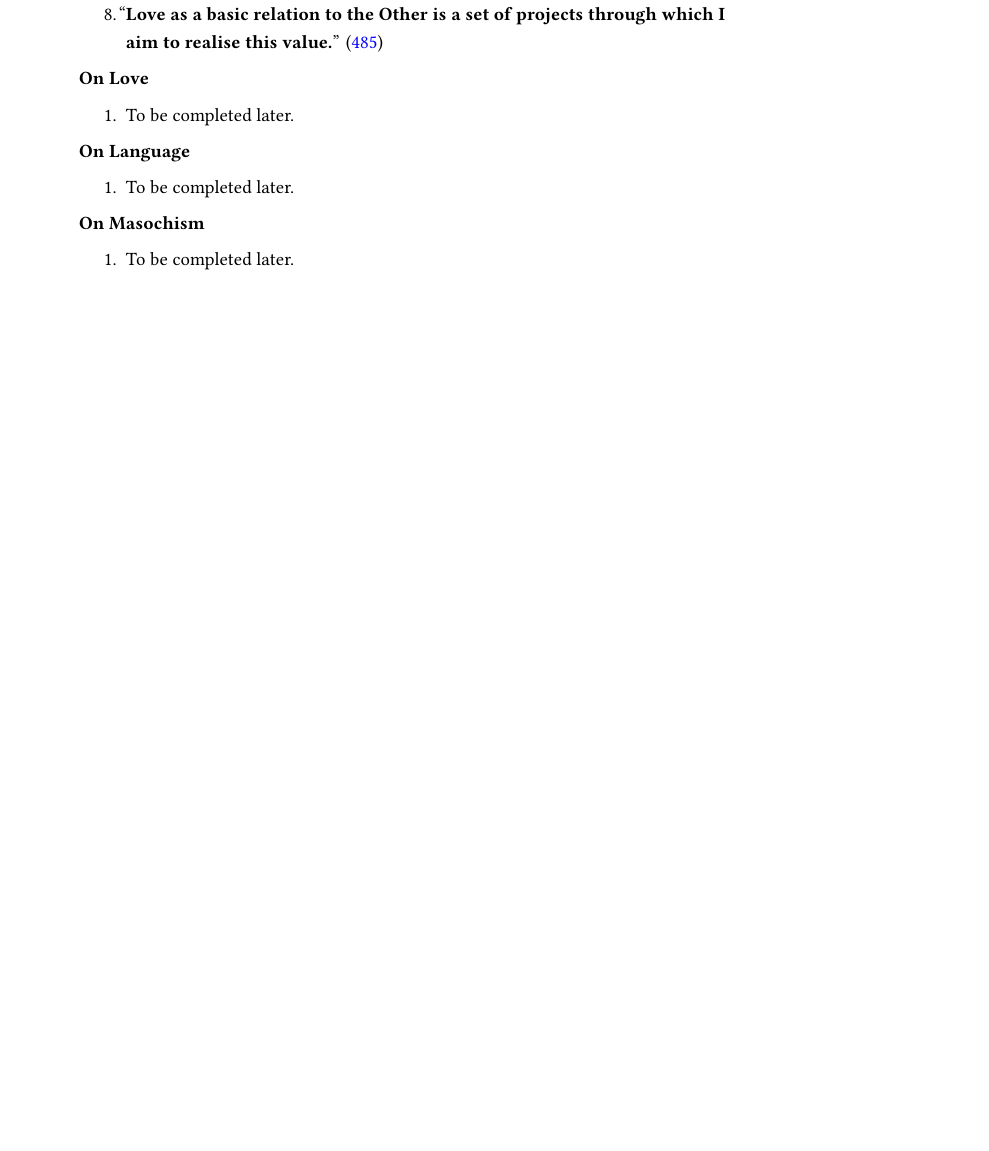
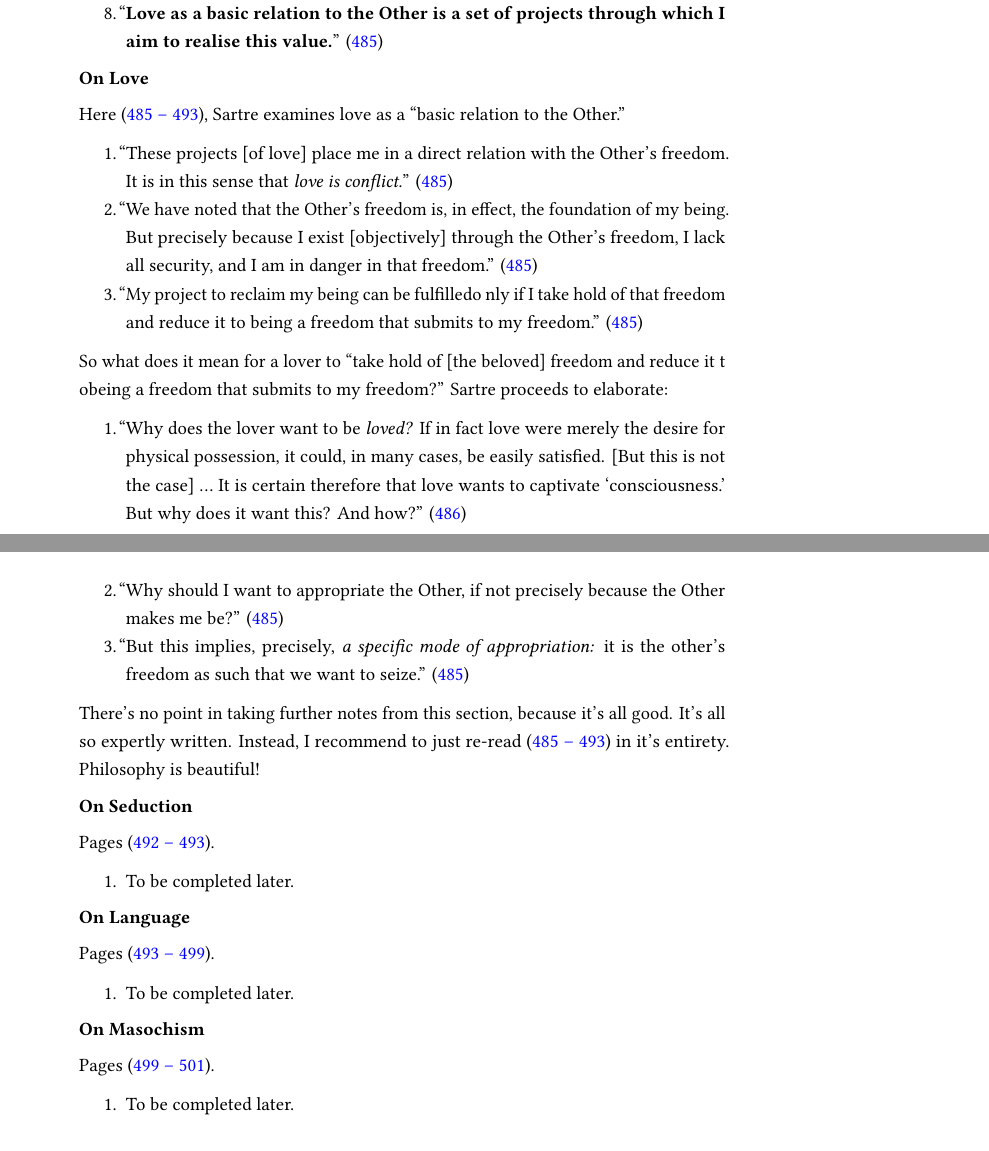
Before and after one commit to ShenZhouHong/sartre-notes, a LaTeX thesis (latex/paper.tex, which reads latex/sections/part-3.tex): part of page 63 of 66 before the commit and two parts of pages 63 and 64 of 67 after it, the two joined at a grey line, cut so that both start at the same text, the shorter picture padded with empty space. The pictures show the PDF file latex/paper.pdf that the author committed with the source.

Commit message:
Added page numbers for subsequent sections

```diff
--- a/latex/sections/part-3.tex
+++ b/latex/sections/part-3.tex
@@ -241,17 +241,45 @@ The layout of this section is roughly as follows. First there's an introductory
 
 \subsubsection{On Love}
 
+Here \autocite[485 -- 493]{sartre}, Sartre examines love as a \enquote{basic relation to the Other.}
+
+\begin{enumerate}
+  \item \textcquote[485]{sartre}{These projects [of love] place me in a direct relation with the Other's freedom. It is in this sense that \emph{love is conflict.}}
+  \item \textcquote[485]{sartre}{We have noted that the Other's freedom is, in effect, the foundation of my being. But precisely because I exist [objectively] through the Other's freedom, I lack all security, and I am in danger in that freedom.}
+  \item \textcquote[485]{sartre}{My project to reclaim my being can be fulfilledo nly if I take hold of that freedom and reduce it to being a freedom that submits to my freedom.}
+\end{enumerate}
+
+\noindent
+So what does it mean for a lover to \enquote{take hold of [the beloved] freedom and reduce it t obeing a freedom that submits to my freedom?} Sartre proceeds to elaborate:
+
+\begin{enumerate}
+  \item \textcquote[486]{sartre}{Why does the lover want to be \emph{loved?} If in fact love were merely the desire for physical possession, it could, in many cases, be easily satisfied. [But this is not the case] \ldots\ It is certain therefore that love wants to captivate \enquote{consciousness.} But why does it want this? And how?}
+  \item \textcquote[485]{sartre}{Why should I want to appropriate the Other, if not precisely because the Other makes me be?}
+  \item \textcquote[485]{sartre}{But this implies, precisely, \emph{a specific mode of appropriation:} it is the other's freedom as such that we want to seize.}
+\end{enumerate}
+
+\noindent
+There's no point in taking further notes from this section, because it's all good. It's all so expertly written. Instead, I recommend to just re-read \autocite[485 -- 493]{sartre} in it's entirety. Philosophy is beautiful!
+
+\subsubsection{On Seduction}
+
+Pages \autocite[492 -- 493]{sartre}.
+
 \begin{enumerate}
   \item To be completed later.
 \end{enumerate}
 
 \subsubsection{On Language}
 
+Pages \autocite[493 -- 499]{sartre}.
+
 \begin{enumerate}
   \item To be completed later.
 \end{enumerate}
 
 \subsubsection{On Masochism}
+
+Pages \autocite[499 -- 501]{sartre}.
 
 \begin{enumerate}
   \item To be completed later.
```
Also changed, not shown: latex/paper.pdf, latex/sections/part-3.tex (2 more changed lines).
